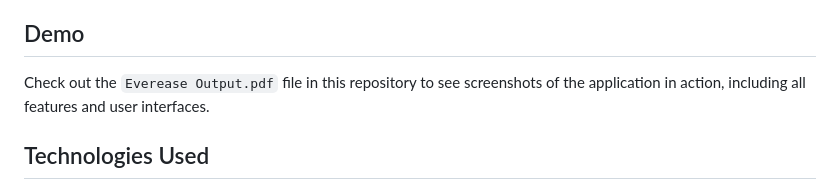
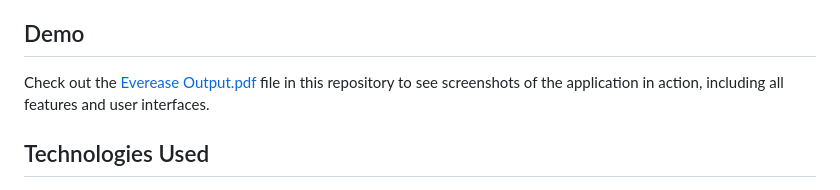
Before and after one commit to pvba-py/Everease---Personal-Finance-Tracker, a Markdown page: README.md, the part around the change. GitHub-like rendering.

```diff
--- a/README.md
+++ b/README.md
@@ -54,7 +54,7 @@ A simple and intuitive personal finance tracker built with Flask. Manage budgets
 
 ## Demo
 
-Check out the `Everease Output.pdf` file in this repository to see screenshots of the application in action, including all features and user interfaces.
+Check out the [Everease Output.pdf](./Everease%20Output.pdf) file in this repository to see screenshots of the application in action, including all features and user interfaces.
 
 ## Technologies Used
 
```
